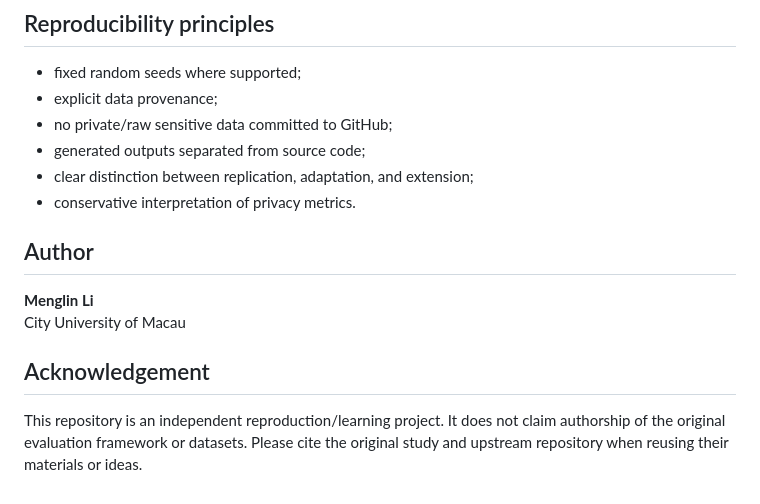
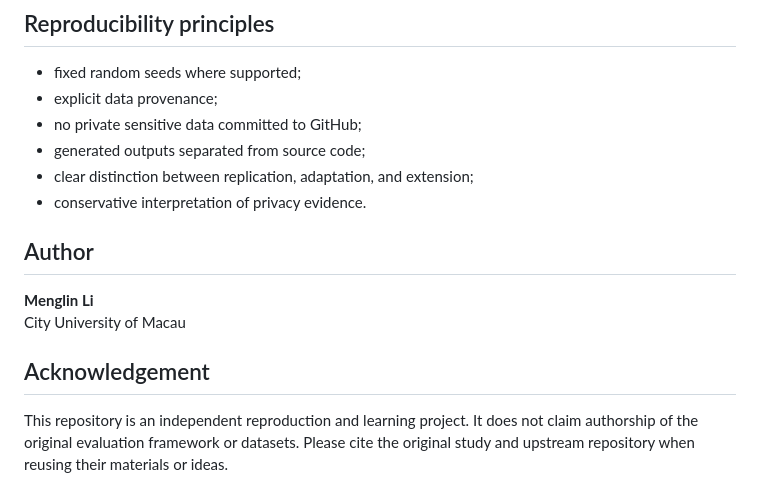
Before and after one commit to menglin-li-research/Synthetic-Tabular-Data-Privacy-Evaluation, a Markdown page: README.md, the part around one of its changes. Rendered like a GitHub page.

```diff
--- a/README.md
+++ b/README.md
@@ -160,10 +170,10 @@ No single metric is sufficient. High resemblance can coexist with poor utility,
 
 - fixed random seeds where supported;
 - explicit data provenance;
-- no private/raw sensitive data committed to GitHub;
+- no private sensitive data committed to GitHub;
 - generated outputs separated from source code;
 - clear distinction between replication, adaptation, and extension;
-- conservative interpretation of privacy metrics.
+- conservative interpretation of privacy evidence.
 
 ## Author
 
@@ -172,4 +182,4 @@ City University of Macau
 
 ## Acknowledgement
 
-This repository is an independent reproduction/learning project. It does not claim authorship of the original evaluation framework or datasets. Please cite the original study and upstream repository when reusing their materials or ideas.
+This repository is an independent reproduction and learning project. It does not claim authorship of the original evaluation framework or datasets. Please cite the original study and upstream repository when reusing their materials or ideas.
```
Also changed, not shown: other parts of README.md (+69 -59 lines).
